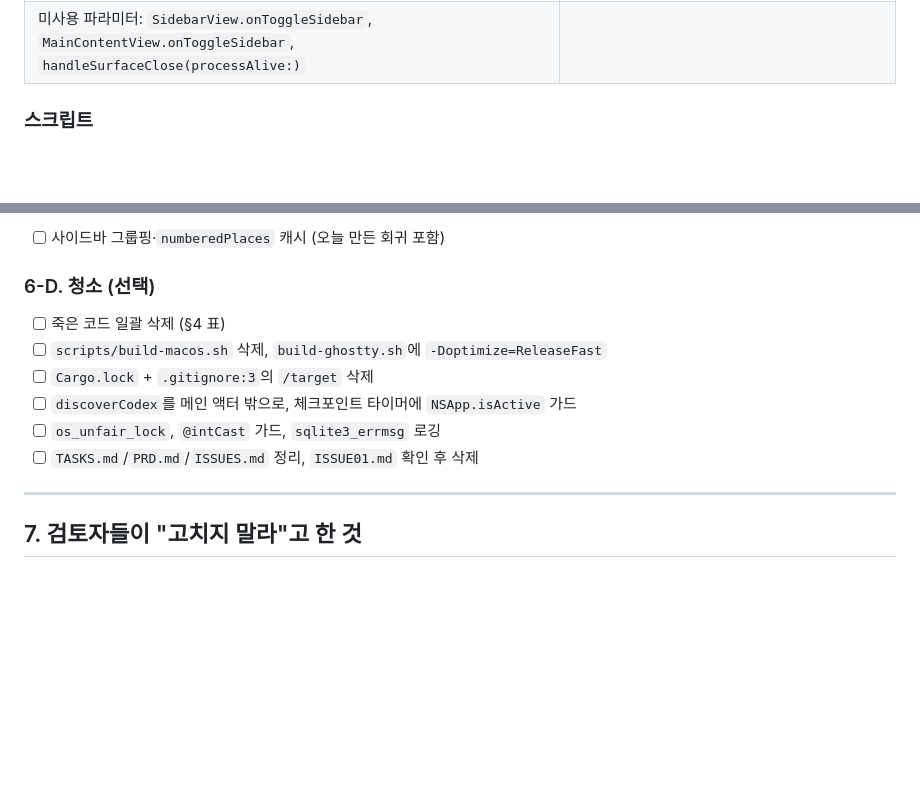
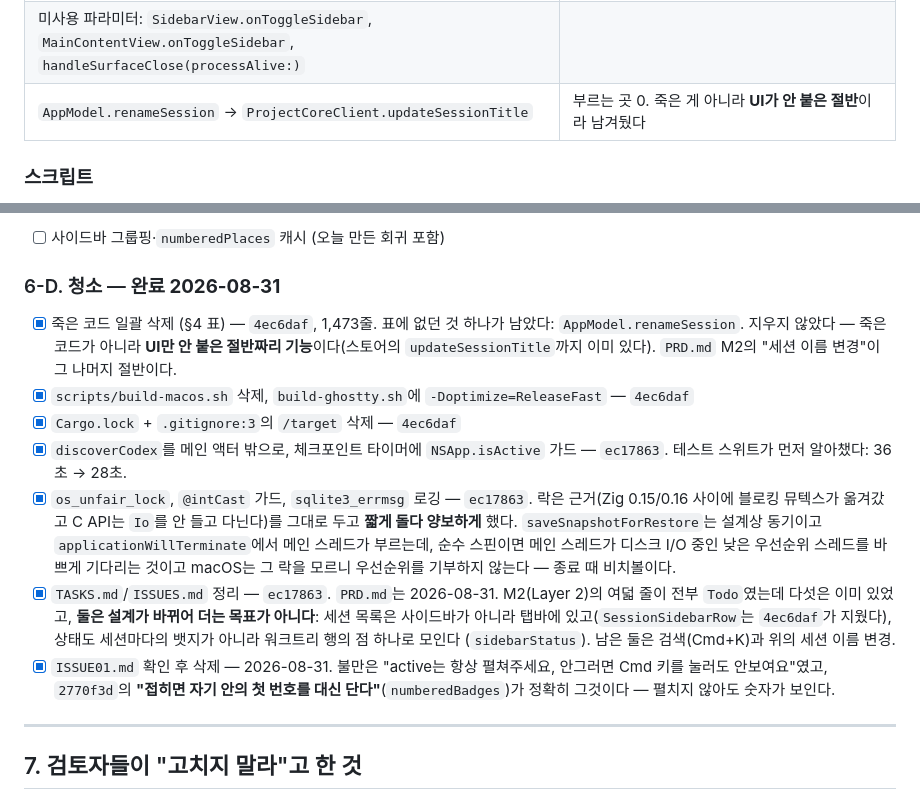
Before and after one commit to jinto/codespark, a Markdown page: docs/plans/2026-08-30-overhaul.md, 2 parts joined by grey strips. Drawn GitHub-style; blank space fills up the shorter version.

```diff
--- a/docs/plans/2026-08-30-overhaul.md
+++ b/docs/plans/2026-08-30-overhaul.md
@@ -322,6 +322,7 @@ Ghostty는 `uri.path.toRawMaybeAlloc(...)`로 **percent-decode** 한다
 | `store.zig:887 decodeTerminalGridLines`, `:799 bindOptionalInt64`, `models.zig:103` | |
 | `CloseReasonViewData`의 `.sshDisconnected`/`.appCrashed`/`.hostQuit` | 생성되지 않음 |
 | 미사용 파라미터: `SidebarView.onToggleSidebar`, `MainContentView.onToggleSidebar`, `handleSurfaceClose(processAlive:)` | |
+| `AppModel.renameSession` → `ProjectCoreClient.updateSessionTitle` | 부르는 곳 0. 죽은 게 아니라 **UI가 안 붙은 절반**이라 남겨뒀다 |
 
 ### 스크립트
 - **`scripts/build-macos.sh`는 낡았고 실행하면 해롭다.** `xcodegen generate`로
@@ -500,13 +501,29 @@ zig를 한 번도 실행하지 못한 채 디스크에 있던 `.a`를 링크해
             표현 불가능하게 만든다.
 - [ ] 사이드바 그룹핑·`numberedPlaces` 캐시 (오늘 만든 회귀 포함)
 
-### 6-D. 청소 (선택)
-- [ ] 죽은 코드 일괄 삭제 (§4 표)
-- [ ] `scripts/build-macos.sh` 삭제, `build-ghostty.sh`에 `-Doptimize=ReleaseFast`
-- [ ] `Cargo.lock` + `.gitignore:3`의 `/target` 삭제
-- [ ] `discoverCodex`를 메인 액터 밖으로, 체크포인트 타이머에 `NSApp.isActive` 가드
-- [ ] `os_unfair_lock`, `@intCast` 가드, `sqlite3_errmsg` 로깅
-- [ ] `TASKS.md`/`PRD.md`/`ISSUES.md` 정리, `ISSUE01.md` 확인 후 삭제
+### 6-D. 청소 — **완료 2026-08-31**
+- [x] 죽은 코드 일괄 삭제 (§4 표) — `4ec6daf`, 1,473줄.
+      표에 없던 것 하나가 남았다: `AppModel.renameSession`. 지우지 않았다 — 죽은 코드가 아니라
+      **UI만 안 붙은 절반짜리 기능**이다(스토어의 `updateSessionTitle`까지 이미 있다).
+      `PRD.md` M2의 "세션 이름 변경"이 그 나머지 절반이다.
+- [x] `scripts/build-macos.sh` 삭제, `build-ghostty.sh`에 `-Doptimize=ReleaseFast` — `4ec6daf`
+- [x] `Cargo.lock` + `.gitignore:3`의 `/target` 삭제 — `4ec6daf`
+- [x] `discoverCodex`를 메인 액터 밖으로, 체크포인트 타이머에 `NSApp.isActive` 가드 — `ec17863`.
+      테스트 스위트가 먼저 알아챘다: 36초 → 28초.
+- [x] `os_unfair_lock`, `@intCast` 가드, `sqlite3_errmsg` 로깅 — `ec17863`.
+      락은 근거(Zig 0.15/0.16 사이에 블로킹 뮤텍스가 옮겨갔고 C API는 `Io`를 안 들고 다닌다)를
+      그대로 두고 **짧게 돌다 양보하게** 했다. `saveSnapshotForRestore`는 설계상 동기이고
+      `applicationWillTerminate`에서 메인 스레드가 부르는데, 순수 스핀이면 메인 스레드가
+      디스크 I/O 중인 낮은 우선순위 스레드를 바쁘게 기다리는 것이고 macOS는 그 락을 모르니
+      우선순위를 기부하지 않는다 — 종료 때 비치볼이다.
+- [x] `TASKS.md`/`ISSUES.md` 정리 — `ec17863`. `PRD.md`는 2026-08-31.
+      M2(Layer 2)의 여덟 줄이 전부 `Todo`였는데 다섯은 이미 있었고, **둘은 설계가 바뀌어
+      더는 목표가 아니다**: 세션 목록은 사이드바가 아니라 탭바에 있고(`SessionSidebarRow`는
+      `4ec6daf`가 지웠다), 상태도 세션마다의 뱃지가 아니라 워크트리 행의 점 하나로 모인다
+      (`sidebarStatus`). 남은 둘은 검색(Cmd+K)과 위의 세션 이름 변경.
+- [x] `ISSUE01.md` 확인 후 삭제 — 2026-08-31. 불만은 "active는 항상 펼쳐주세요,
+      안그러면 Cmd 키를 눌러도 안보여요"였고, `2770f3d`의 **"접히면 자기 안의 첫 번호를
+      대신 단다"**(`numberedBadges`)가 정확히 그것이다 — 펼치지 않아도 숫자가 보인다.
 
 ---
 
```
Also changed, not shown: PRD.md (+12 -10 lines).
